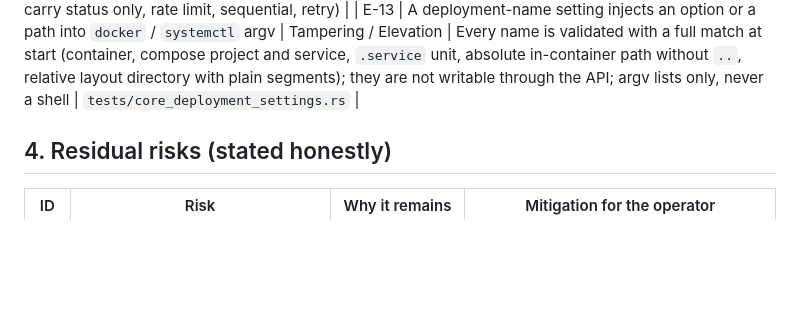
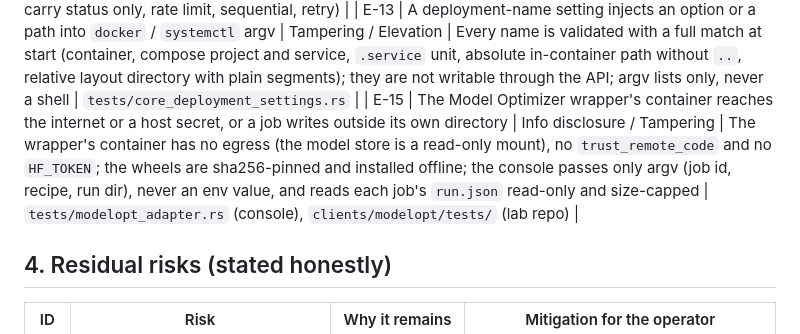
Before and after one commit to willboyden/nemo-console, a Markdown page: docs/THREAT-MODEL.md, the part around the change. Drawn GitHub-style; blank space fills up the shorter version.

```diff
--- a/docs/THREAT-MODEL.md
+++ b/docs/THREAT-MODEL.md
@@ -125,6 +125,7 @@ same-origin policy and CSP; no remote network access to the port (see residual r
 | E-11 | The AIPerf and NeMo Evaluator wrappers leak their router key or reach the internet during a run | Info disclosure / Tampering | Each wrapper reads its own 0600 key file and passes the key by environment only, never argv (verified by sampling `/proc/*/cmdline` during a run); loopback-only router URLs (anchored check, `userinfo@` refused); `aiperf-local` accepts an exact-token ALLOWLIST of flags; Evaluator runs set the HF/transformers offline switches and fail fast on a missing dataset; per-key `max_parallel_requests` and rpm/tpm limits; strace of full runs showed only 127.0.0.1 connects (2026-10-24) | `tests/aiperf_ap_wrapper.rs`, `clients/nemo-evaluator/tests/` (lab repo) |
 | E-12 | The opt-in capable-tier probe leaks the router key, sends model output to the logs, or floods the router | Info disclosure / DoS | Off by default; the key is read at request time from the env var NAMED by `capable_probe_key_env` (allowed names only), registered with the redactor, sent only to the configured loopback `litellm` URL (no redirects followed, `trust_env=False`); one request at a time, at most one per alias per >= 300 s plus one retry, `max_tokens` 1; only the verdict and an HTTP status or exception class are kept or logged | `tests/core_capable_probe.rs` (body, credential, cache bypass, logs carry status only, rate limit, sequential, retry) |
 | E-13 | A deployment-name setting injects an option or a path into `docker` / `systemctl` argv | Tampering / Elevation | Every name is validated with a full match at start (container, compose project and service, `.service` unit, absolute in-container path without `..`, relative layout directory with plain segments); they are not writable through the API; argv lists only, never a shell | `tests/core_deployment_settings.rs` |
+| E-15 | The Model Optimizer wrapper's container reaches the internet or a host secret, or a job writes outside its own directory | Info disclosure / Tampering | The wrapper's container has no egress (the model store is a read-only mount), no `trust_remote_code` and no `HF_TOKEN`; the wheels are sha256-pinned and installed offline; the console passes only argv (job id, recipe, run dir), never an env value, and reads each job's `run.json` read-only and size-capped | `tests/modelopt_adapter.rs` (console), `clients/modelopt/tests/` (lab repo) |
 
 ## 4. Residual risks (stated honestly)
 
```
Also changed, not shown: docs/OPERATIONS.md (+1 -1 lines).
